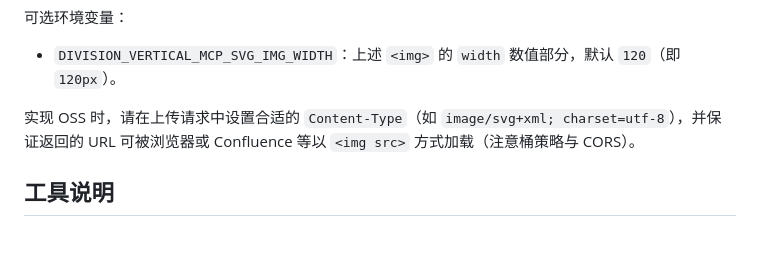
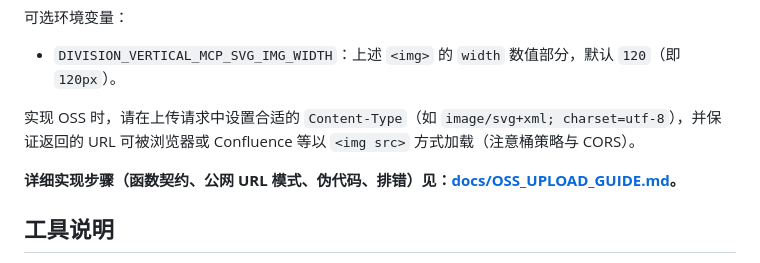
Before and after one commit to MIchael-wufan/shushi, a Markdown page: README.md, the part around the change. Rendered like a GitHub page; blank space fills up the shorter version.

Commit message:
docs: 添加 OSS 上传方案指导并更新 README 链接
Made-with: Cursor

```diff
--- a/README.md
+++ b/README.md
@@ -41,6 +41,8 @@ pip install -e .
 
 实现 OSS 时，请在上传请求中设置合适的 `Content-Type`（如 `image/svg+xml; charset=utf-8`），并保证返回的 URL 可被浏览器或 Confluence 等以 `<img src>` 方式加载（注意桶策略与 CORS）。
 
+**详细实现步骤（函数契约、公网 URL 模式、伪代码、排错）见：[docs/OSS_UPLOAD_GUIDE.md](docs/OSS_UPLOAD_GUIDE.md)。**
+
 ## 工具说明
 
 - **render_division_vertical**
```
Also changed, not shown: docs/OSS_UPLOAD_GUIDE.md (added, +192 -0 lines).
